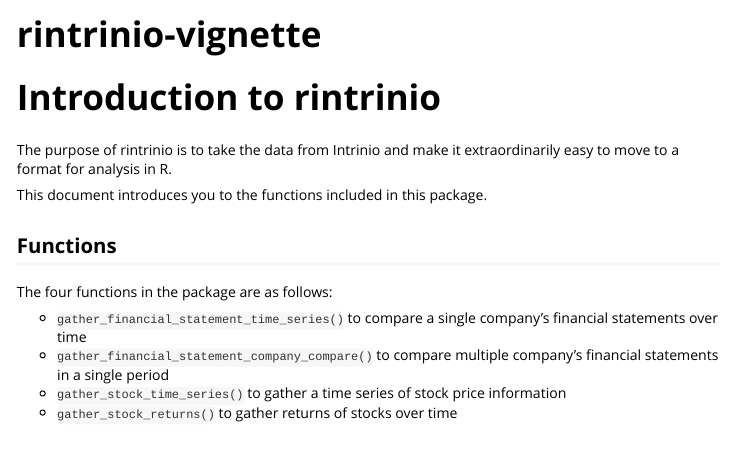
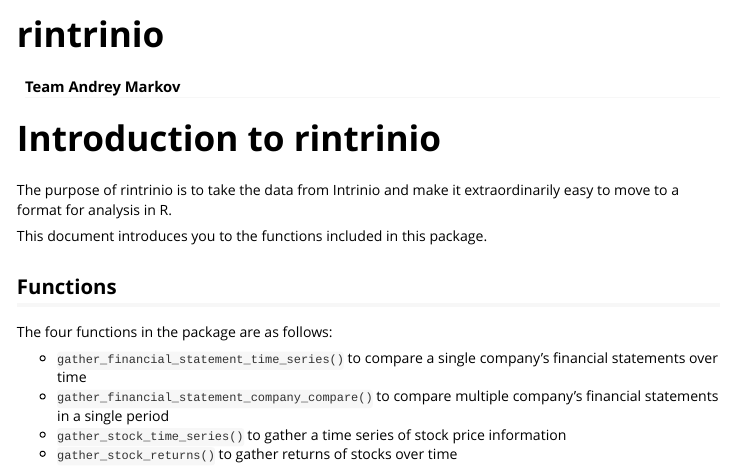
Before and after one commit to sirine-chahma/rintrinio, an R Markdown document (vignettes/rintrinio-vignette.Rmd): the page in a window 1100 px wide, from its top. Rendered offline with R 4.5, knitr and Pandoc, with nearby package versions; some code elsewhere in the file could not run offline; long lines of code are wrapped.

Commit message:
updated vignettes

````diff
--- a/vignettes/rintrinio-vignette.Rmd
+++ b/vignettes/rintrinio-vignette.Rmd
@@ -1,9 +1,10 @@
 ---
-title: "rintrinio-vignette"
+title: "rintrinio"
+author: "Team Andrey Markov"
 output: rmarkdown::html_vignette
 vignette: >
-  %\VignetteIndexEntry{package_name-vignette}
-  %\VignetteEngine{knitr::rmarkdown}
+  %\VignetteIndexEntry{rintrinio-vignette}
+  %\VignetteEngine{knitr::knitr}
   %\VignetteEncoding{UTF-8}
 ---
 ```{r, include = FALSE}
````
Also changed, not shown: vignettes/rintrinio-vignette.Rmd (1 more changed lines).
